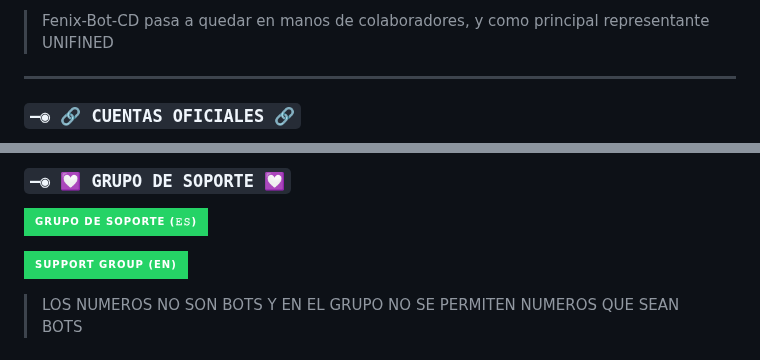
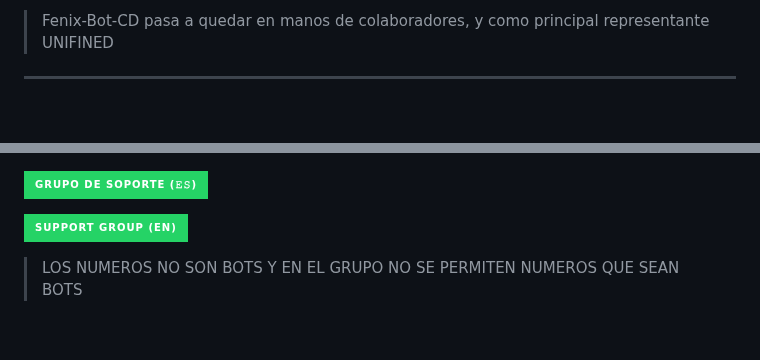
Before and after one commit to Wilsmac/Fenix-Bot-CD, a Markdown page: README.md, 2 parts joined by grey strips. GitHub-like rendering; badges without logos; blank space fills up the shorter version.

```diff
--- a/README.md
+++ b/README.md
@@ -9,5 +9,4 @@
 > Fenix-Bot-CD pasa a quedar en manos de colaboradores, y como principal representante UNIFINED
 ------------------
 
-### `—◉ 🔗 CUENTAS OFICIALES 🔗`
 
@@ -15,5 +16,4 @@
 
-### `—◉ 💟 GRUPO DE SOPORTE 💟`
 
 <a href="https://chat.whatsapp.com/FRkr7jJHSJA5OjVtE64dDs" target="blank"><img src="https://img.shields.io/badge/GRUPO_DE_SOPORTE_(𝙴𝚂)-25D366?style=for-the-badge&logo=whatsapp&logoColor=white" /></a>
 
```
Also changed, not shown: other parts of README.md (+3 -1 lines).
